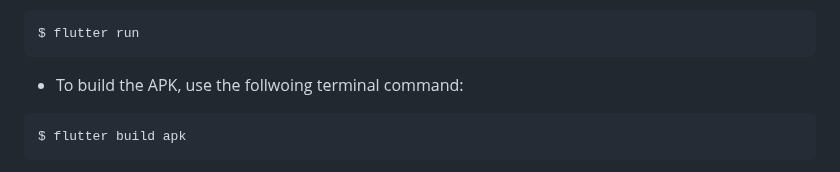
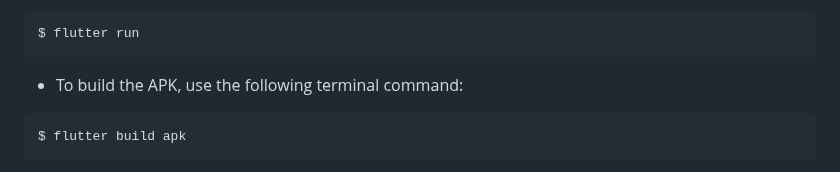
Before and after one commit to yashrajbharti/La-Palma-Volcano-Eruption-Tracking-Tool, a Markdown page: README.md, the part around the change. GitHub-like rendering.

Commit message:
fix/typo
fixes readme typo

````diff
--- a/README.md
+++ b/README.md
@@ -131,7 +131,7 @@ $ flutter doctor
 $ flutter run
 ```
 
-* To build the APK, use the follwoing terminal command:
+* To build the APK, use the following terminal command:
 
 ```bash
 $ flutter build apk
````
